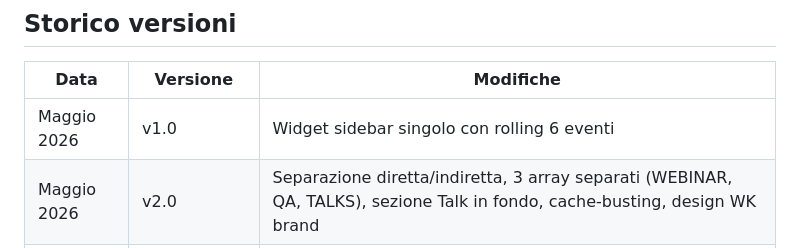
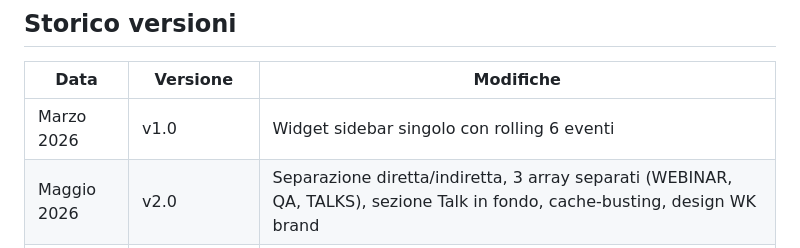
Before and after one commit to damianogppuccio/wk-academy-calendario, a Markdown page: README.md, the part around the change. Rendered like a GitHub page.

```diff
--- a/README.md
+++ b/README.md
@@ -502,6 +502,6 @@ Nessun'altra dipendenza. Zero framework. JavaScript vanilla.
 
 | Data | Versione | Modifiche |
 |---|---|---|
-| Maggio 2026 | v1.0 | Widget sidebar singolo con rolling 6 eventi |
+| Marzo  2026 | v1.0 | Widget sidebar singolo con rolling 6 eventi |
 | Maggio 2026 | v2.0 | Separazione diretta/indiretta, 3 array separati (WEBINAR, QA, TALKS), sezione Talk in fondo, cache-busting, design WK brand |
 | Maggio 2026 | v3.0 (in sviluppo) | Calendario mensile con griglia lun-ven, navigazione 4 mesi, filtri, popup overflow, dot live |
```
